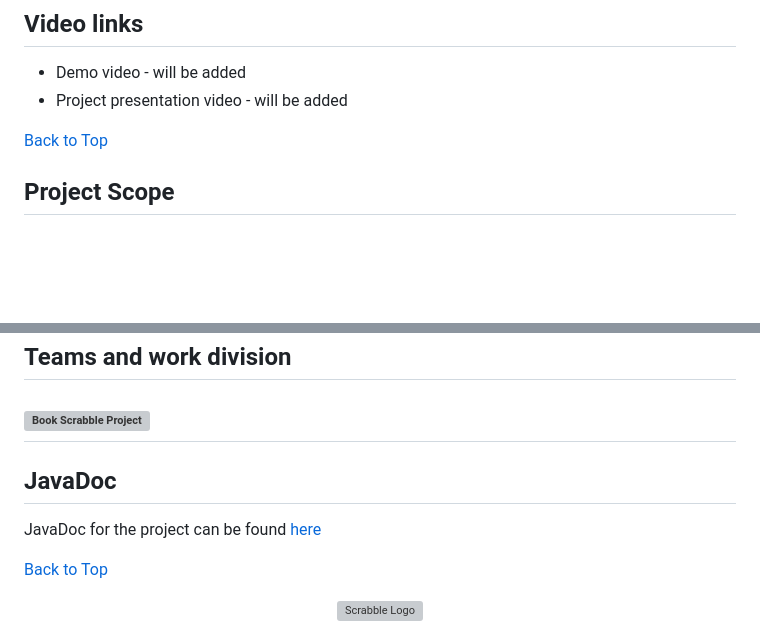
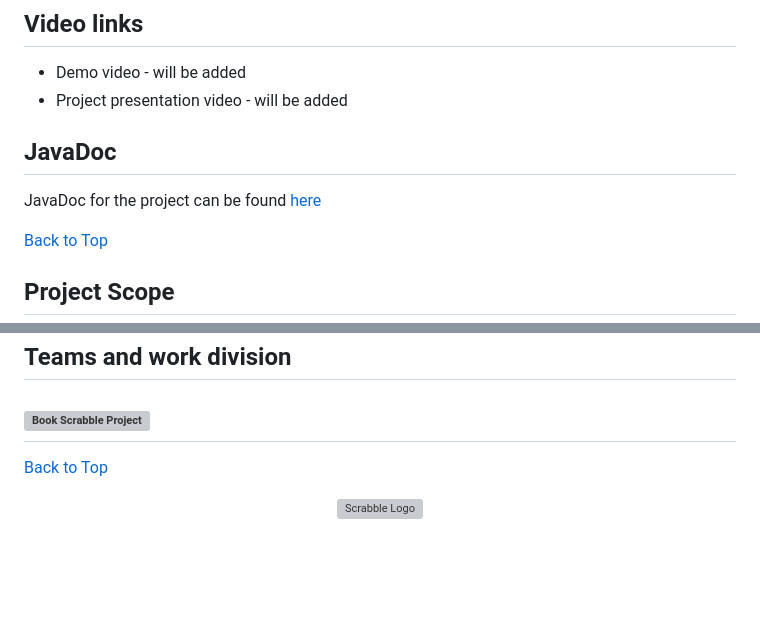
Before and after one commit to matand380/Book_Scrabble_Project, a Markdown page: README.md, 2 parts joined by grey strips. Rendered like a GitHub page; blank space fills up the shorter version; grey boxes are pictures that could not be loaded.

Commit message:
documentation

```diff
--- a/README.md
+++ b/README.md
@@ -42,6 +42,9 @@
 * Demo video - will be added
 * Project presentation video - will be added
 
+## JavaDoc
+JavaDoc for the project can be found [here](BSP-JavaDoc/index.html)
+
 [Back to Top](#scrabble-game)
 
 ## Project Scope
@@ -77,8 +80,6 @@ The following mitigation strategies will be implemented:
 
 ## <img width="1181" alt="Book Scrabble Project" src="https://github.com/matand380/Book_Scrabble_Project/assets/73496652/11591d3a-af3a-4918-be06-7bd709181704">
 
-## JavaDoc
-JavaDoc for the project can be found [here](BSP-JavaDoc/index.html)
 
 [Back to Top](#scrabble-game)
 
```
